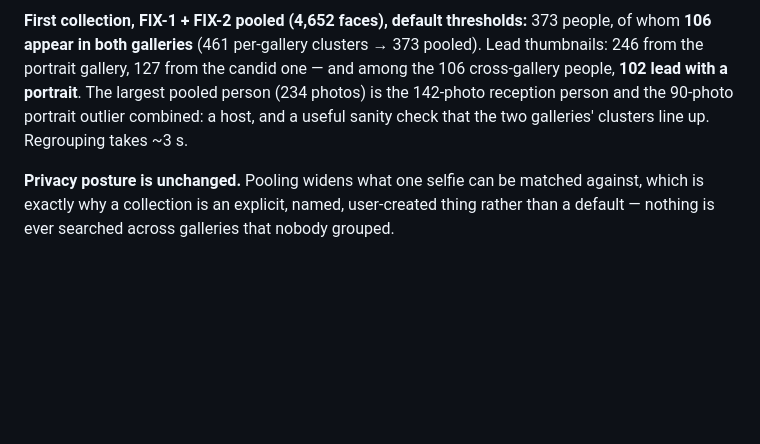
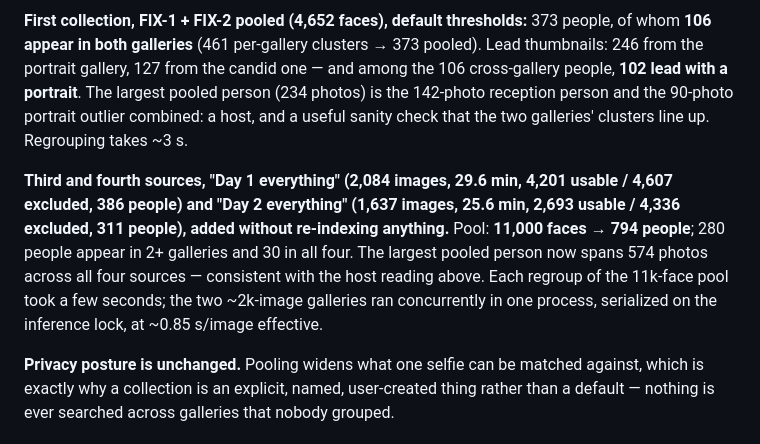
Before and after one commit to oznakash/faces, a Markdown page: docs/TECH-SPEC.md, the part around the change. GitHub-like rendering; blank space fills up the shorter version.

Commit message:
docs: record Day 1 / Day 2 runs and the four-source collection (11,000 faces → 794 people)
Co-Authored-By: Claude Fable 5.1 <noreply@anthropic.com>

```diff
--- a/docs/TECH-SPEC.md
+++ b/docs/TECH-SPEC.md
@@ -460,4 +460,6 @@ A collection is a named, ordered set of indexed galleries presented as **one set
 
 **First collection, FIX-1 + FIX-2 pooled (4,652 faces), default thresholds:** 373 people, of whom **106 appear in both galleries** (461 per-gallery clusters → 373 pooled). Lead thumbnails: 246 from the portrait gallery, 127 from the candid one — and among the 106 cross-gallery people, **102 lead with a portrait**. The largest pooled person (234 photos) is the 142-photo reception person and the 90-photo portrait outlier combined: a host, and a useful sanity check that the two galleries' clusters line up. Regrouping takes ~3 s.
 
+**Third and fourth sources, "Day 1 everything" (2,084 images, 29.6 min, 4,201 usable / 4,607 excluded, 386 people) and "Day 2 everything" (1,637 images, 25.6 min, 2,693 usable / 4,336 excluded, 311 people), added without re-indexing anything.** Pool: **11,000 faces → 794 people**; 280 people appear in 2+ galleries and 30 in all four. The largest pooled person now spans 574 photos across all four sources — consistent with the host reading above. Each regroup of the 11k-face pool took a few seconds; the two ~2k-image galleries ran concurrently in one process, serialized on the inference lock, at ~0.85 s/image effective.
+
 **Privacy posture is unchanged.** Pooling widens what one selfie can be matched against, which is exactly why a collection is an explicit, named, user-created thing rather than a default — nothing is ever searched across galleries that nobody grouped.
```
